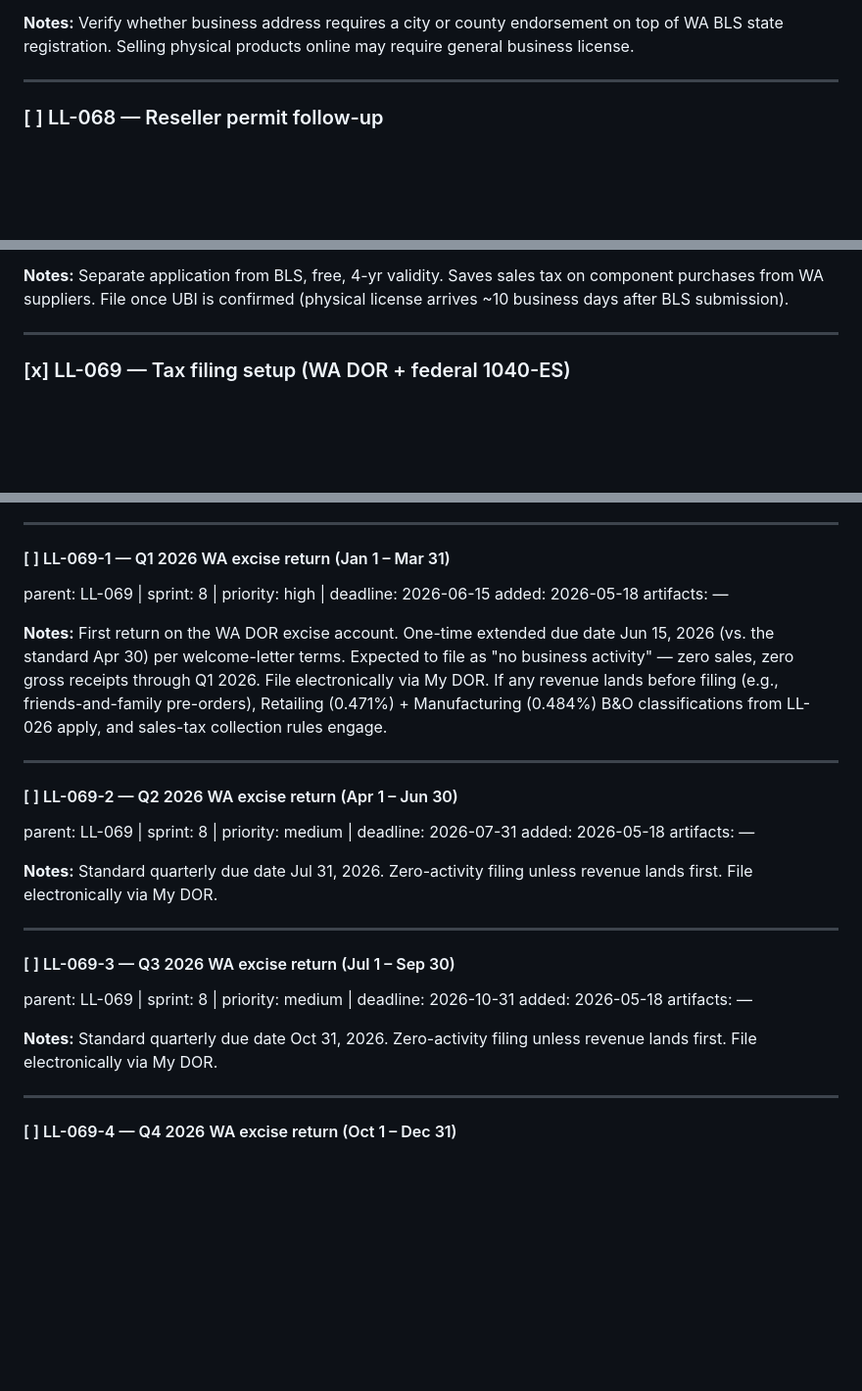
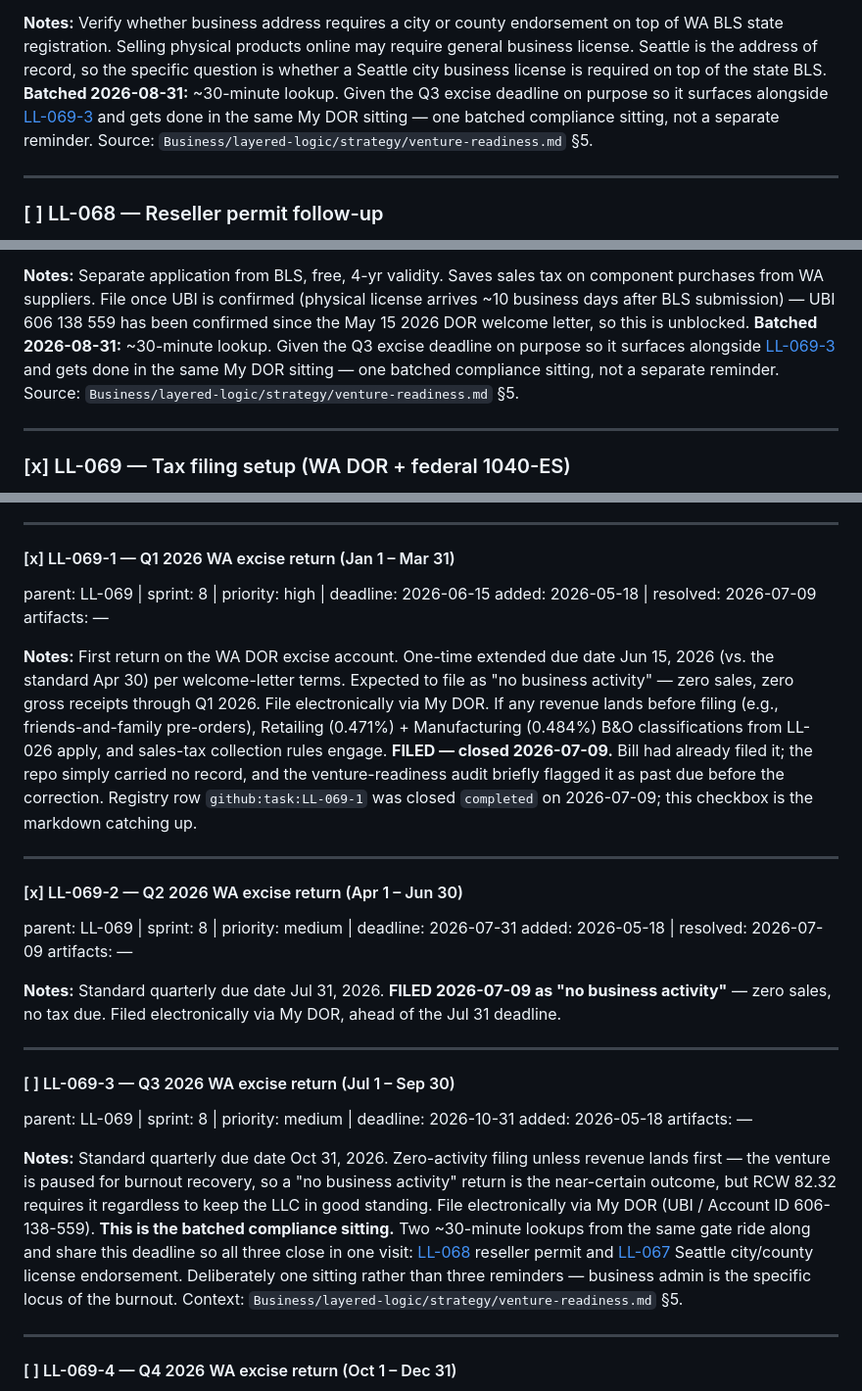
Before and after one commit to layered-logic/infinity-mirror, a Markdown page: tasks.md, 3 parts joined by grey strips. Shown at 98% size. Rendered like a GitHub page; blank space fills up the shorter version.

Commit message:
LL-067/068/069: batch the Q3 DOR compliance sitting
The Q3 excise return (LL-069-3, due 2026-10-31) was already tracked, but the
two ~30-minute lookups from the same compliance gate had no deadline at all,
so they sat at urgency 1 and could never surface in a 4-task daily plan.
LL-067 (Seattle city/county endorsement) and LL-068 (reseller permit) now
share the Q3 deadline and are cross-linked from LL-069-3, so all three close
in one My DOR visit rather than as three separate reminders.

LL-069-1 and LL-069-2 are marked done. Both were filed on 2026-07-09; the
registry had closed Q1 but the markdown still showed it open, and Q2 was
still open in both surfaces at urgency 5 with a passed deadline.

Co-Authored-By: Claude Opus 5 <noreply@anthropic.com>

```diff
--- a/tasks.md
+++ b/tasks.md
@@ -1148,7 +1148,7 @@ added: 2026-03-30
 artifacts: —
 dependencies: LL-026
 
-**Notes:** Verify whether business address requires a city or county endorsement on top of WA BLS state registration. Selling physical products online may require general business license.
+**Notes:** Verify whether business address requires a city or county endorsement on top of WA BLS state registration. Selling physical products online may require general business license. Seattle is the address of record, so the specific question is whether a Seattle city business license is required on top of the state BLS. **Batched 2026-08-31:** ~30-minute lookup. Given the Q3 excise deadline on purpose so it surfaces alongside [LL-069-3](#LL-069-3) and gets done in the same My DOR sitting — one batched compliance sitting, not a separate reminder. Source: `Business/layered-logic/strategy/venture-readiness.md` §5.
 
 ---
 
@@ -1160,7 +1160,7 @@ added: 2026-04-22
 artifacts: —
 dependencies: LL-026
 
-**Notes:** Separate application from BLS, free, 4-yr validity. Saves sales tax on component purchases from WA suppliers. File once UBI is confirmed (physical license arrives ~10 business days after BLS submission).
+**Notes:** Separate application from BLS, free, 4-yr validity. Saves sales tax on component purchases from WA suppliers. File once UBI is confirmed (physical license arrives ~10 business days after BLS submission) — UBI 606 138 559 has been confirmed since the May 15 2026 DOR welcome letter, so this is unblocked. **Batched 2026-08-31:** ~30-minute lookup. Given the Q3 excise deadline on purpose so it surfaces alongside [LL-069-3](#LL-069-3) and gets done in the same My DOR sitting — one batched compliance sitting, not a separate reminder. Source: `Business/layered-logic/strategy/venture-readiness.md` §5.
 
 ---
 
@@ -1177,24 +1177,24 @@ dependencies: LL-002, LL-026
 ---
 
 <a id="LL-069-1"></a>
-#### [ ] LL-069-1 — Q1 2026 WA excise return (Jan 1 – Mar 31)
+#### [x] LL-069-1 — Q1 2026 WA excise return (Jan 1 – Mar 31)
 
 parent: LL-069 | sprint: 8 | priority: high | deadline: 2026-06-15
-added: 2026-05-18
-artifacts: —
-
-**Notes:** First return on the WA DOR excise account. One-time extended due date Jun 15, 2026 (vs. the standard Apr 30) per welcome-letter terms. Expected to file as "no business activity" — zero sales, zero gross receipts through Q1 2026. File electronically via My DOR. If any revenue lands before filing (e.g., friends-and-family pre-orders), Retailing (0.471%) + Manufacturing (0.484%) B&O classifications from LL-026 apply, and sales-tax collection rules engage.
+added: 2026-05-18 | resolved: 2026-07-09
+artifacts: —
+
+**Notes:** First return on the WA DOR excise account. One-time extended due date Jun 15, 2026 (vs. the standard Apr 30) per welcome-letter terms. Expected to file as "no business activity" — zero sales, zero gross receipts through Q1 2026. File electronically via My DOR. If any revenue lands before filing (e.g., friends-and-family pre-orders), Retailing (0.471%) + Manufacturing (0.484%) B&O classifications from LL-026 apply, and sales-tax collection rules engage. **FILED — closed 2026-07-09.** Bill had already filed it; the repo simply carried no record, and the venture-readiness audit briefly flagged it as past due before the correction. Registry row `github:task:LL-069-1` was closed `completed` on 2026-07-09; this checkbox is the markdown catching up.
 
 ---
 
 <a id="LL-069-2"></a>
-#### [ ] LL-069-2 — Q2 2026 WA excise return (Apr 1 – Jun 30)
+#### [x] LL-069-2 — Q2 2026 WA excise return (Apr 1 – Jun 30)
 
 parent: LL-069 | sprint: 8 | priority: medium | deadline: 2026-07-31
-added: 2026-05-18
-artifacts: —
-
-**Notes:** Standard quarterly due date Jul 31, 2026. Zero-activity filing unless revenue lands first. File electronically via My DOR.
+added: 2026-05-18 | resolved: 2026-07-09
+artifacts: —
+
+**Notes:** Standard quarterly due date Jul 31, 2026. **FILED 2026-07-09 as "no business activity"** — zero sales, no tax due. Filed electronically via My DOR, ahead of the Jul 31 deadline.
 
 ---
 
@@ -1205,7 +1205,7 @@ parent: LL-069 | sprint: 8 | priority: medium | deadline: 2026-10-31
 added: 2026-05-18
 artifacts: —
 
-**Notes:** Standard quarterly due date Oct 31, 2026. Zero-activity filing unless revenue lands first. File electronically via My DOR.
+**Notes:** Standard quarterly due date Oct 31, 2026. Zero-activity filing unless revenue lands first — the venture is paused for burnout recovery, so a "no business activity" return is the near-certain outcome, but RCW 82.32 requires it regardless to keep the LLC in good standing. File electronically via My DOR (UBI / Account ID 606-138-559). **This is the batched compliance sitting.** Two ~30-minute lookups from the same gate ride along and share this deadline so all three close in one visit: [LL-068](#LL-068) reseller permit and [LL-067](#LL-067) Seattle city/county license endorsement. Deliberately one sitting rather than three reminders — business admin is the specific locus of the burnout. Context: `Business/layered-logic/strategy/venture-readiness.md` §5.
 
 ---
 
```
Also changed, not shown: other parts of tasks.md (+2 -2 lines).
